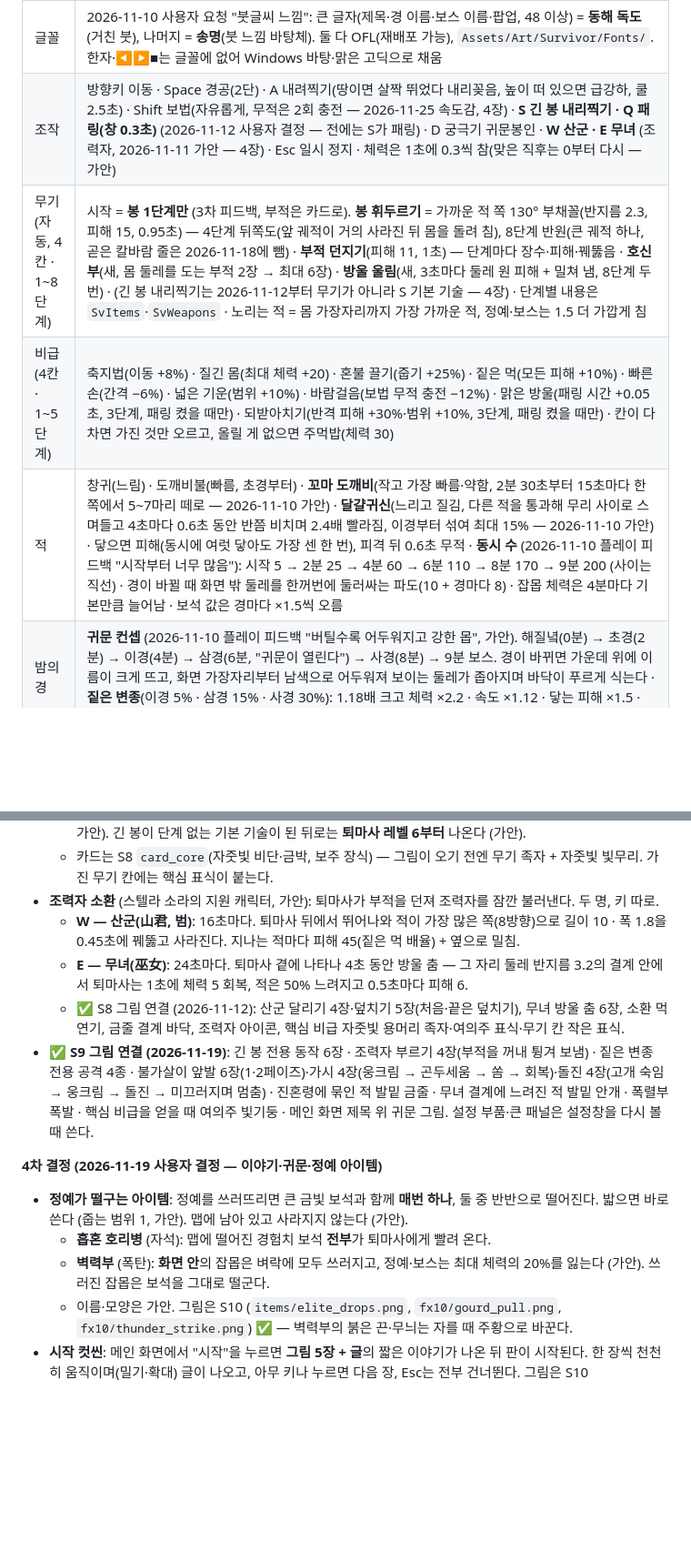
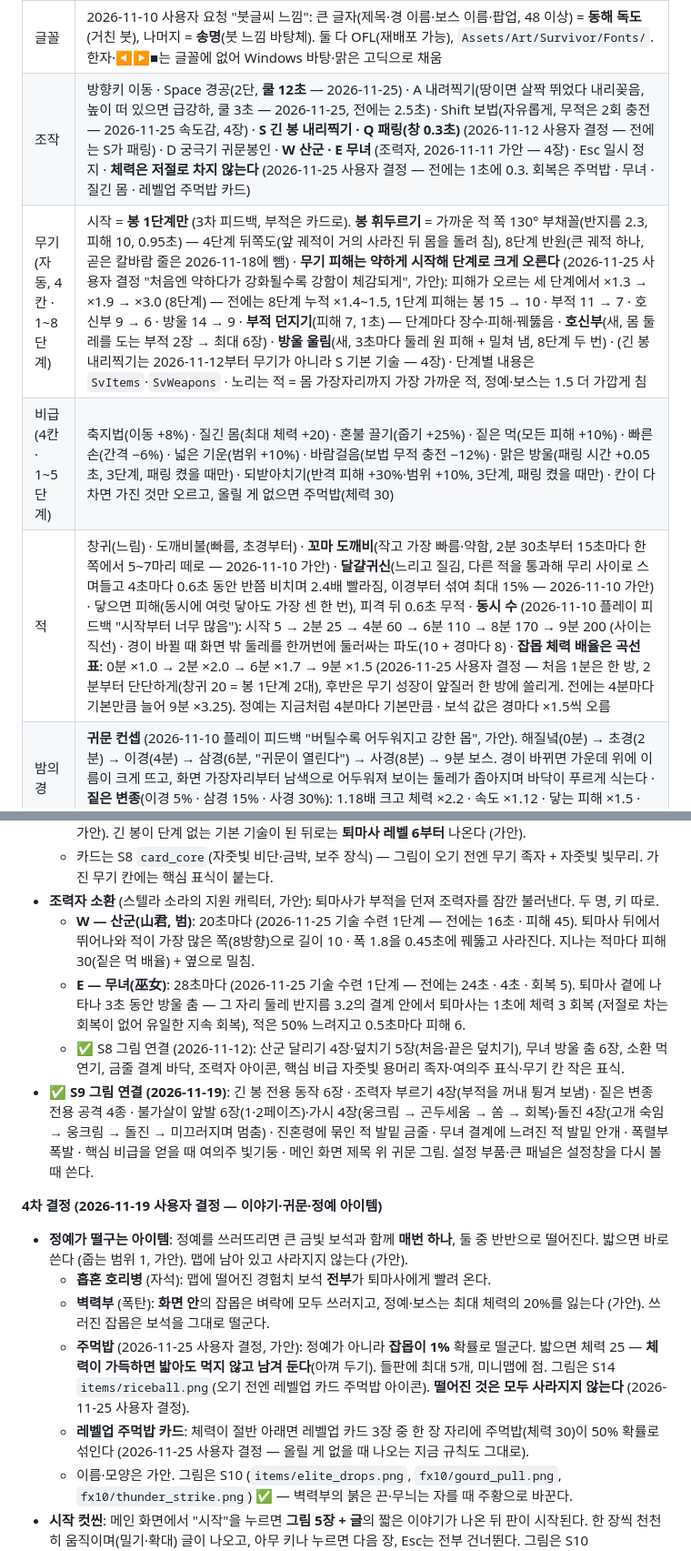
Before and after one commit to JTW16/game_project, a Markdown page: 설계서.md, 2 parts joined by grey strips. Shown at 91% size. GitHub-like rendering; blank space fills up the shorter version.

```diff
--- a/설계서.md
+++ b/설계서.md
@@ -66,10 +66,10 @@
 | 카메라 | 원근, 수직에서 40° 기울임, 거리 26, 시야 30° (`SvView`) |
 | 그림 | S2 그림 연결 (2026-11-10). 퇴마사 = 대기(코드 숨쉬기)·달리기·휘두르기·내려찍기·점프·대시·쓰러짐 (던지기는 서 있을 때만) · 창귀·도깨비불 = 걷기·쓰러짐 · 정예 = **범탈 창귀**(준비 자세 = 빨간 발톱 → 베기 → 회복) · 이펙트 = 휘두르기 궤적·내려찍기 충격파·반격 파동(모두 바닥에 눕힘, 아래에 판정 부채꼴·원을 옅게 함께 깖)·맞은 불꽃·부적·부적 터짐·패링·레벨업 · 보석 3크기 · 체력·경험치 틀, 레벨업 한지 카드 + 기술 그림 · 바닥 = S1 타일(6.5유닛 반복) + 흩뿌린 풀·돌 장식과 소품(무덤·장승·초가·고사목, 판정 없음 — 가안) · 그림자 = 발밑 흐린 원. 달걀귀신·꼬마 도깨비 = 걷기·쓰러짐. 불가살이 = 1·2페이즈 걷기·앞발·가시·변신·돌진·쓰러짐 + 쇠가시·땅 갈라짐 이펙트 · 시작 화면에 퇴마사 그림. **아직 안 씀**: 엽전(쓸 곳 없음), 적 소멸 이펙트(뽑기 실패) · **S3·S4 연결 (2026-11-10)**: 봉 궤적 단계별 3종(1~3·4~7·8단계, 8단계는 앞을 가로지르는 칼바람) · 큰 타격 불꽃 · 쓰러질 때 혼불(짙은 변종은 푸른 불) · 패링 폭발 · 반격 파동 · 방울 울림 · 레벨업 폭발 · 대시 잔상 · 내려찍기 = 위에서 내리꽂는 빛기둥 + 갈라지는 땅 + 파편 + 남는 그을음 · 궁극기 = 화면을 덮는 봉인진 + 하늘까지 솟는 빛기둥 + 먹물 해일 · 정예 = 발밑 보라 소용돌이 + 발톱 자국 + 등장 먹물 기둥 · 보스 = 위로 터지는 앞발 충격 + 돌진 자국 + 땅이 터지는 등장 + 등장 동작 4장 + 포효 · 짙은 변종 그림 4종 · 무기·비급 아이콘 12개 · 메인 화면 그림 · 버튼·칸 틀·한지 띠·이름 카드·경고 띠·화면 밖 화살표·궁극기 게이지 그림 · **S5~S8 연결 (2026-11-10~12)**: 배경 밀도·앞쪽 실루엣(S5) · 패링·피격·승리 동작, 요괴 공격·짙은 변종 쓰러짐, 족자 카드, 큰 보석, 미니맵, 설명 상자, 결과 표식, 맵 경계(S6) · 동작 프레임 늘리기 75장(S7) · 조력자·핵심 비급(S8) — 자세한 것은 4장 |
 | 글꼴 | 2026-11-10 사용자 요청 "붓글씨 느낌": 큰 글자(제목·경 이름·보스 이름·팝업, 48 이상) = **동해 독도**(거친 붓), 나머지 = **송명**(붓 느낌 바탕체). 둘 다 OFL(재배포 가능), `Assets/Art/Survivor/Fonts/`. 한자·◀▶■는 글꼴에 없어 Windows 바탕·맑은 고딕으로 채움 |
-| 조작 | 방향키 이동 · Space 경공(2단) · A 내려찍기(땅이면 살짝 뛰었다 내리꽂음, 높이 떠 있으면 급강하, 쿨 2.5초) · Shift 보법(자유롭게, 무적은 2회 충전 — 2026-11-25 속도감, 4장) · **S 긴 봉 내리찍기 · Q 패링(창 0.3초)** (2026-11-12 사용자 결정 — 전에는 S가 패링) · D 궁극기 귀문봉인 · **W 산군 · E 무녀** (조력자, 2026-11-11 가안 — 4장) · Esc 일시 정지 · 체력은 1초에 0.3씩 참(맞은 직후는 0부터 다시 — 가안) |
-| 무기 (자동, 4칸 · 1~8단계) | 시작 = **봉 1단계만** (3차 피드백, 부적은 카드로). **봉 휘두르기** = 가까운 적 쪽 130° 부채꼴(반지름 2.3, 피해 15, 0.95초) — 4단계 뒤쪽도(앞 궤적이 거의 사라진 뒤 몸을 돌려 침), 8단계 반원(큰 궤적 하나, 곧은 칼바람 줄은 2026-11-18에 뺌) · **부적 던지기**(피해 11, 1초) — 단계마다 장수·피해·꿰뚫음 · **호신부**(새, 몸 둘레를 도는 부적 2장 → 최대 6장) · **방울 울림**(새, 3초마다 둘레 원 피해 + 밀쳐 냄, 8단계 두 번) · (긴 봉 내리찍기는 2026-11-12부터 무기가 아니라 S 기본 기술 — 4장) · 단계별 내용은 `SvItems`·`SvWeapons` · 노리는 적 = 몸 가장자리까지 가장 가까운 적, 정예·보스는 1.5 더 가깝게 침 |
+| 조작 | 방향키 이동 · Space 경공(2단, **쿨 12초** — 2026-11-25) · A 내려찍기(땅이면 살짝 뛰었다 내리꽂음, 높이 떠 있으면 급강하, 쿨 3초 — 2026-11-25, 전에는 2.5초) · Shift 보법(자유롭게, 무적은 2회 충전 — 2026-11-25 속도감, 4장) · **S 긴 봉 내리찍기 · Q 패링(창 0.3초)** (2026-11-12 사용자 결정 — 전에는 S가 패링) · D 궁극기 귀문봉인 · **W 산군 · E 무녀** (조력자, 2026-11-11 가안 — 4장) · Esc 일시 정지 · **체력은 저절로 차지 않는다** (2026-11-25 사용자 결정 — 전에는 1초에 0.3. 회복은 주먹밥 · 무녀 · 질긴 몸 · 레벨업 주먹밥 카드) |
+| 무기 (자동, 4칸 · 1~8단계) | 시작 = **봉 1단계만** (3차 피드백, 부적은 카드로). **봉 휘두르기** = 가까운 적 쪽 130° 부채꼴(반지름 2.3, 피해 10, 0.95초) — 4단계 뒤쪽도(앞 궤적이 거의 사라진 뒤 몸을 돌려 침), 8단계 반원(큰 궤적 하나, 곧은 칼바람 줄은 2026-11-18에 뺌) · **무기 피해는 약하게 시작해 단계로 크게 오른다** (2026-11-25 사용자 결정 "처음엔 약하다가 강화될수록 강함이 체감되게", 가안): 피해가 오르는 세 단계에서 ×1.3 → ×1.9 → ×3.0 (8단계) — 전에는 8단계 누적 ×1.4~1.5, 1단계 피해는 봉 15 → 10 · 부적 11 → 7 · 호신부 9 → 6 · 방울 14 → 9 · **부적 던지기**(피해 7, 1초) — 단계마다 장수·피해·꿰뚫음 · **호신부**(새, 몸 둘레를 도는 부적 2장 → 최대 6장) · **방울 울림**(새, 3초마다 둘레 원 피해 + 밀쳐 냄, 8단계 두 번) · (긴 봉 내리찍기는 2026-11-12부터 무기가 아니라 S 기본 기술 — 4장) · 단계별 내용은 `SvItems`·`SvWeapons` · 노리는 적 = 몸 가장자리까지 가장 가까운 적, 정예·보스는 1.5 더 가깝게 침 |
 | 비급 (4칸 · 1~5단계) | 축지법(이동 +8%) · 질긴 몸(최대 체력 +20) · 혼불 끌기(줍기 +25%) · 짙은 먹(모든 피해 +10%) · 빠른 손(간격 −6%) · 넓은 기운(범위 +10%) · 바람걸음(보법 무적 충전 −12%) · 맑은 방울(패링 시간 +0.05초, 3단계, 패링 켰을 때만) · 되받아치기(반격 피해 +30%·범위 +10%, 3단계, 패링 켰을 때만) · 칸이 다 차면 가진 것만 오르고, 올릴 게 없으면 주먹밥(체력 30) |
-| 적 | 창귀(느림) · 도깨비불(빠름, 초경부터) · **꼬마 도깨비**(작고 가장 빠름·약함, 2분 30초부터 15초마다 한쪽에서 5~7마리 떼로 — 2026-11-10 가안) · **달걀귀신**(느리고 질김, 다른 적을 통과해 무리 사이로 스며들고 4초마다 0.6초 동안 반쯤 비치며 2.4배 빨라짐, 이경부터 섞여 최대 15% — 2026-11-10 가안) · 닿으면 피해(동시에 여럿 닿아도 가장 센 한 번), 피격 뒤 0.6초 무적 · **동시 수** (2026-11-10 플레이 피드백 "시작부터 너무 많음"): 시작 5 → 2분 25 → 4분 60 → 6분 110 → 8분 170 → 9분 200 (사이는 직선) · 경이 바뀔 때 화면 밖 둘레를 한꺼번에 둘러싸는 파도(10 + 경마다 8) · 잡몹 체력은 4분마다 기본만큼 늘어남 · 보석 값은 경마다 ×1.5씩 오름 |
+| 적 | 창귀(느림) · 도깨비불(빠름, 초경부터) · **꼬마 도깨비**(작고 가장 빠름·약함, 2분 30초부터 15초마다 한쪽에서 5~7마리 떼로 — 2026-11-10 가안) · **달걀귀신**(느리고 질김, 다른 적을 통과해 무리 사이로 스며들고 4초마다 0.6초 동안 반쯤 비치며 2.4배 빨라짐, 이경부터 섞여 최대 15% — 2026-11-10 가안) · 닿으면 피해(동시에 여럿 닿아도 가장 센 한 번), 피격 뒤 0.6초 무적 · **동시 수** (2026-11-10 플레이 피드백 "시작부터 너무 많음"): 시작 5 → 2분 25 → 4분 60 → 6분 110 → 8분 170 → 9분 200 (사이는 직선) · 경이 바뀔 때 화면 밖 둘레를 한꺼번에 둘러싸는 파도(10 + 경마다 8) · **잡몹 체력 배율은 곡선 표**: 0분 ×1.0 → 2분 ×2.0 → 6분 ×1.7 → 9분 ×1.5 (2026-11-25 사용자 결정 — 처음 1분은 한 방, 2분부터 단단하게(창귀 20 = 봉 1단계 2대), 후반은 무기 성장이 앞질러 한 방에 쓸리게. 전에는 4분마다 기본만큼 늘어 9분 ×3.25). 정예는 지금처럼 4분마다 기본만큼 · 보석 값은 경마다 ×1.5씩 오름 |
 | 밤의 경 | **귀문 컨셉** (2026-11-10 플레이 피드백 "버틸수록 어두워지고 강한 몹", 가안). 해질녘(0분) → 초경(2분) → 이경(4분) → 삼경(6분, "귀문이 열린다") → 사경(8분) → 9분 보스. 경이 바뀌면 가운데 위에 이름이 크게 뜨고, 화면 가장자리부터 남색으로 어두워져 보이는 둘레가 좁아지며 바닥이 푸르게 식는다 · **짙은 변종**(이경 5% · 삼경 15% · 사경 30%): 1.18배 크고 체력 ×2.2 · 속도 ×1.12 · 닿는 피해 ×1.5 · 경험치 ×3, 어두운 보랏빛 (전용 그림은 S3) |
 | 정예 | 3분부터 60초마다 · 가까우면 멈춰 바닥에 빨간 부채꼴을 깔고 느낌표 노랑 → 빨강(공격 0.24초 전) → 베기 · 패링 성공 = 피해 없음 + 정예 기절 2.2초 + 둘레 반격(반지름 4.5) + 히트스탑 |
 | 성장 | 경험치 보석(줍기 범위 2.6) → 레벨업 카드 3장(게임 멈춤). 보석은 쓰러진 자리에서 옆으로 0.35초 동안 톡 튀어 떨어지고, 그동안은 줍지 않는다 — 붙어서 잡아도 떨어지는 게 보이게 (2026-11-12 플레이 피드백, 가안). 다음 레벨까지 = 8 + 5×(레벨−1) + (레벨−1)²/2 (2026-11-18 사용자 요청 "레벨이 높아도 경험치 차는 양이 같다" — 레벨 10은 93, 20은 283 · 가안. 전에는 8 + 4×(레벨−1) + (레벨−1)²/5) |
@@ -139,8 +139,8 @@ S2 그림을 넣은 뒤 다시 잼 (2026-11-10): 평균 0.82ms(약 1200fps) ·
   - 긴 봉 내리찍기 → **선풍격(扇風擊)**: 양옆 **30°**로 벌어진 두 줄(길이 ×0.85)을 함께 내리찍어 부채꼴이 된다 (2026-11-25 사용자 결정 "직각 말고 부채꼴, 30~45도" — 전에는 직각 옆 두 줄인 십자격. 각·이름 가안). 긴 봉이 단계 없는 기본 기술이 된 뒤로는 **퇴마사 레벨 6부터** 나온다 (가안).
   - 카드는 S8 `card_core`(자줏빛 비단·금박, 보주 장식) — 그림이 오기 전엔 무기 족자 + 자줏빛 빛무리. 가진 무기 칸에는 핵심 표식이 붙는다.
 - **조력자 소환** (스텔라 소라의 지원 캐릭터, 가안): 퇴마사가 부적을 던져 조력자를 잠깐 불러낸다. 두 명, 키 따로.
-  - **W — 산군(山君, 범)**: 16초마다. 퇴마사 뒤에서 뛰어나와 적이 가장 많은 쪽(8방향)으로 길이 10 · 폭 1.8을 0.45초에 꿰뚫고 사라진다. 지나는 적마다 피해 45(짙은 먹 배율) + 옆으로 밀침.
-  - **E — 무녀(巫女)**: 24초마다. 퇴마사 곁에 나타나 4초 동안 방울 춤 — 그 자리 둘레 반지름 3.2의 결계 안에서 퇴마사는 1초에 체력 5 회복, 적은 50% 느려지고 0.5초마다 피해 6.
+  - **W — 산군(山君, 범)**: 20초마다 (2026-11-25 기술 수련 1단계 — 전에는 16초 · 피해 45). 퇴마사 뒤에서 뛰어나와 적이 가장 많은 쪽(8방향)으로 길이 10 · 폭 1.8을 0.45초에 꿰뚫고 사라진다. 지나는 적마다 피해 30(짙은 먹 배율) + 옆으로 밀침.
+  - **E — 무녀(巫女)**: 28초마다 (2026-11-25 기술 수련 1단계 — 전에는 24초 · 4초 · 회복 5). 퇴마사 곁에 나타나 3초 동안 방울 춤 — 그 자리 둘레 반지름 3.2의 결계 안에서 퇴마사는 1초에 체력 3 회복 (저절로 차는 회복이 없어 유일한 지속 회복), 적은 50% 느려지고 0.5초마다 피해 6.
   - ✅ S8 그림 연결 (2026-11-12): 산군 달리기 4장·덮치기 5장(처음·끝은 덮치기), 무녀 방울 춤 6장, 소환 먹연기, 금줄 결계 바닥, 조력자 아이콘, 핵심 비급 자줏빛 용머리 족자·여의주 표식·무기 칸 작은 표식.
 - ✅ **S9 그림 연결 (2026-11-19)**: 긴 봉 전용 동작 6장 · 조력자 부르기 4장(부적을 꺼내 튕겨 보냄) · 짙은 변종 전용 공격 4종 · 불가살이 앞발 6장(1·2페이즈)·가시 4장(웅크림 → 곤두세움 → 쏨 → 회복)·돌진 4장(고개 숙임 → 웅크림 → 돌진 → 미끄러지며 멈춤) · 진혼령에 묶인 적 발밑 금줄 · 무녀 결계에 느려진 적 발밑 안개 · 폭렬부 폭발 · 핵심 비급을 얻을 때 여의주 빛기둥 · 메인 화면 제목 위 귀문 그림. 설정 부품·큰 패널은 설정창을 다시 볼 때 쓴다.
 
@@ -149,6 +149,8 @@ S2 그림을 넣은 뒤 다시 잼 (2026-11-10): 평균 0.82ms(약 1200fps) ·
 - **정예가 떨구는 아이템**: 정예를 쓰러뜨리면 큰 금빛 보석과 함께 **매번 하나**, 둘 중 반반으로 떨어진다. 밟으면 바로 쓴다 (줍는 범위 1, 가안). 맵에 남아 있고 사라지지 않는다 (가안).
   - **흡혼 호리병** (자석): 맵에 떨어진 경험치 보석 **전부**가 퇴마사에게 빨려 온다.
   - **벽력부** (폭탄): **화면 안**의 잡몹은 벼락에 모두 쓰러지고, 정예·보스는 최대 체력의 20%를 잃는다 (가안). 쓰러진 잡몹은 보석을 그대로 떨군다.
+  - **주먹밥** (2026-11-25 사용자 결정, 가안): 정예가 아니라 **잡몹이 1%** 확률로 떨군다. 밟으면 체력 25 — **체력이 가득하면 밟아도 먹지 않고 남겨 둔다**(아껴 두기). 들판에 최대 5개, 미니맵에 점. 그림은 S14 `items/riceball.png`(오기 전엔 레벨업 카드 주먹밥 아이콘). **떨어진 것은 모두 사라지지 않는다** (2026-11-25 사용자 결정).
+  - **레벨업 주먹밥 카드**: 체력이 절반 아래면 레벨업 카드 3장 중 한 장 자리에 주먹밥(체력 30)이 50% 확률로 섞인다 (2026-11-25 사용자 결정 — 올릴 게 없을 때 나오는 지금 규칙도 그대로).
   - 이름·모양은 가안. 그림은 S10 (`items/elite_drops.png`, `fx10/gourd_pull.png`, `fx10/thunder_strike.png`) ✅ — 벽력부의 붉은 끈·무늬는 자를 때 주황으로 바꾼다.
 - **시작 컷씬**: 메인 화면에서 "시작"을 누르면 **그림 5장 + 글**의 짧은 이야기가 나온 뒤 판이 시작된다. 한 장씩 천천히 움직이며(밀기·확대) 글이 나오고, 아무 키나 누르면 다음 장, Esc는 전부 건너뛴다. 그림은 S10 `story/intro_1~5` — 오기 전엔 먹빛 바탕에 있는 그림(마을 소품·귀문·요괴·불가살이·퇴마사)을 얹어 대신한다. 글(가안):
   1. 산 깊은 곳 이름 없는 마을. 사람들은 장승을 세우고 금줄을 쳐 밤을 지켜 왔다.
```
Also changed, not shown: other parts of 설계서.md (+4 -4 lines), docs/2026-11-25_난이도_기술수련_기획.md (+1 -1 lines), docs/변경기록_스크린샷.md (+9 -0 lines), docs/screenshots/balance1_leap_cooldown.jpg (added), docs/screenshots/balance1_riceball.jpg (added), 15 other files.
